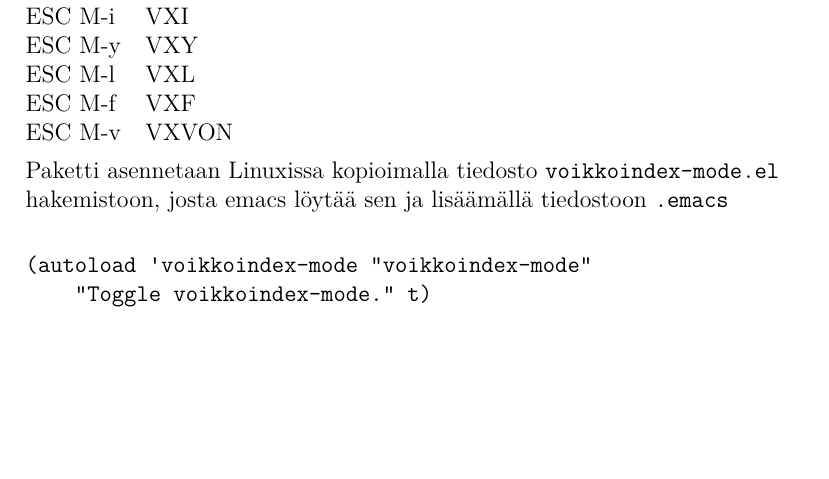
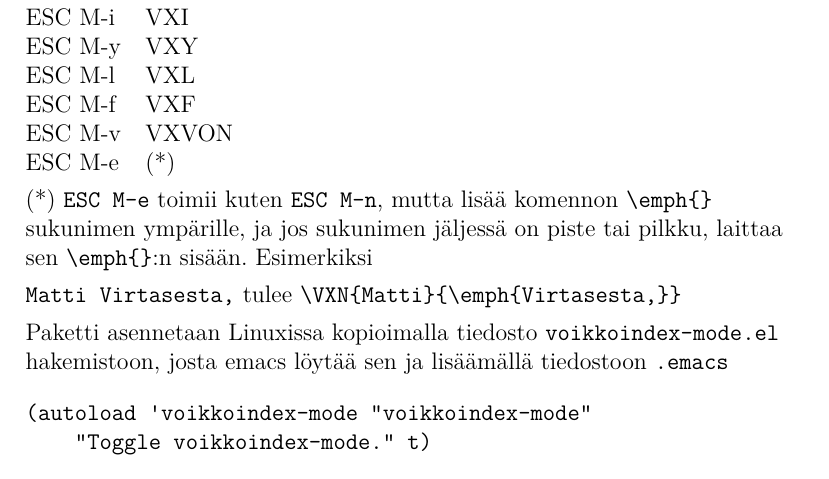
Before and after one commit to ahomansikka/voikkoindex, a LaTeX document (ohje.tex): part of page 8 of 9, cut so that both start at the same text, the shorter picture padded with empty space. Compiled offline with LuaLaTeX.

Commit message:
Lisätty komento ESC M-e (voikkoindex--emph).

```diff
--- a/ohje.tex
+++ b/ohje.tex
@@ -376,8 +376,15 @@ ESC M-i & VXI \\
 ESC M-y & VXY \\
 ESC M-l & VXL \\
 ESC M-f & VXF \\
-ESC M-v & VXVON
+ESC M-v & VXVON \\
+ESC M-e & (*)
 \end{tabular}
+
+(*) \verb=ESC M-e= toimii kuten \verb=ESC M-n=, mutta lisää komennon
+\verb=\emph{}= sukunimen ympärille, ja jos sukunimen jäljessä on piste
+tai pilkku, laittaa sen \verb=\emph{}=:n sisään. Esimerkiksi
+
+\verb=Matti Virtasesta,= tulee \verb=\VXN{Matti}{\emph{Virtasesta,}}=
 
 Paketti asennetaan Linuxissa kopioimalla tiedosto
 \verb=voikkoindex-mode.el= hakemistoon, josta emacs löytää sen ja
```
Also changed, not shown: README.md, ohje.pdf, 1 other file.
